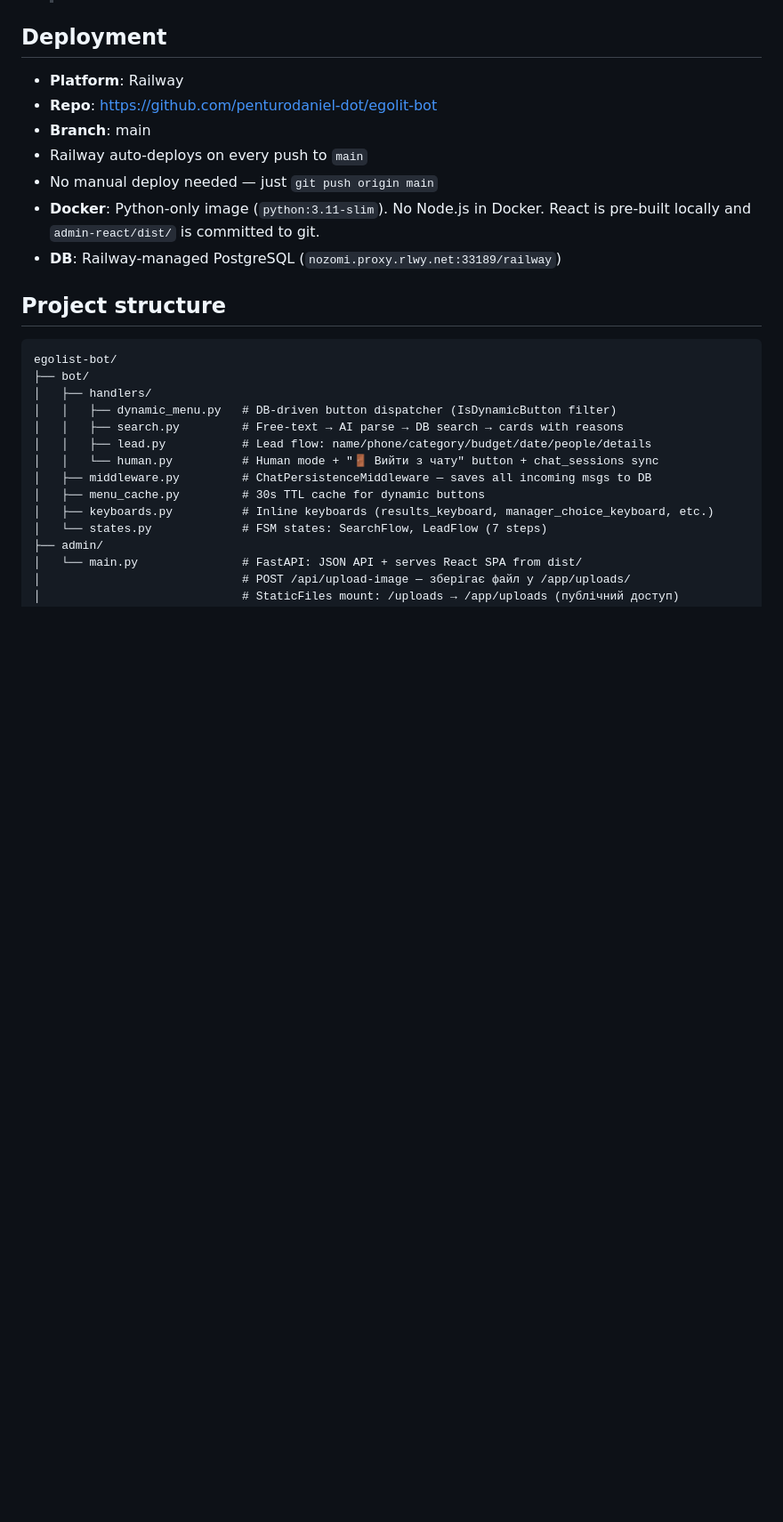
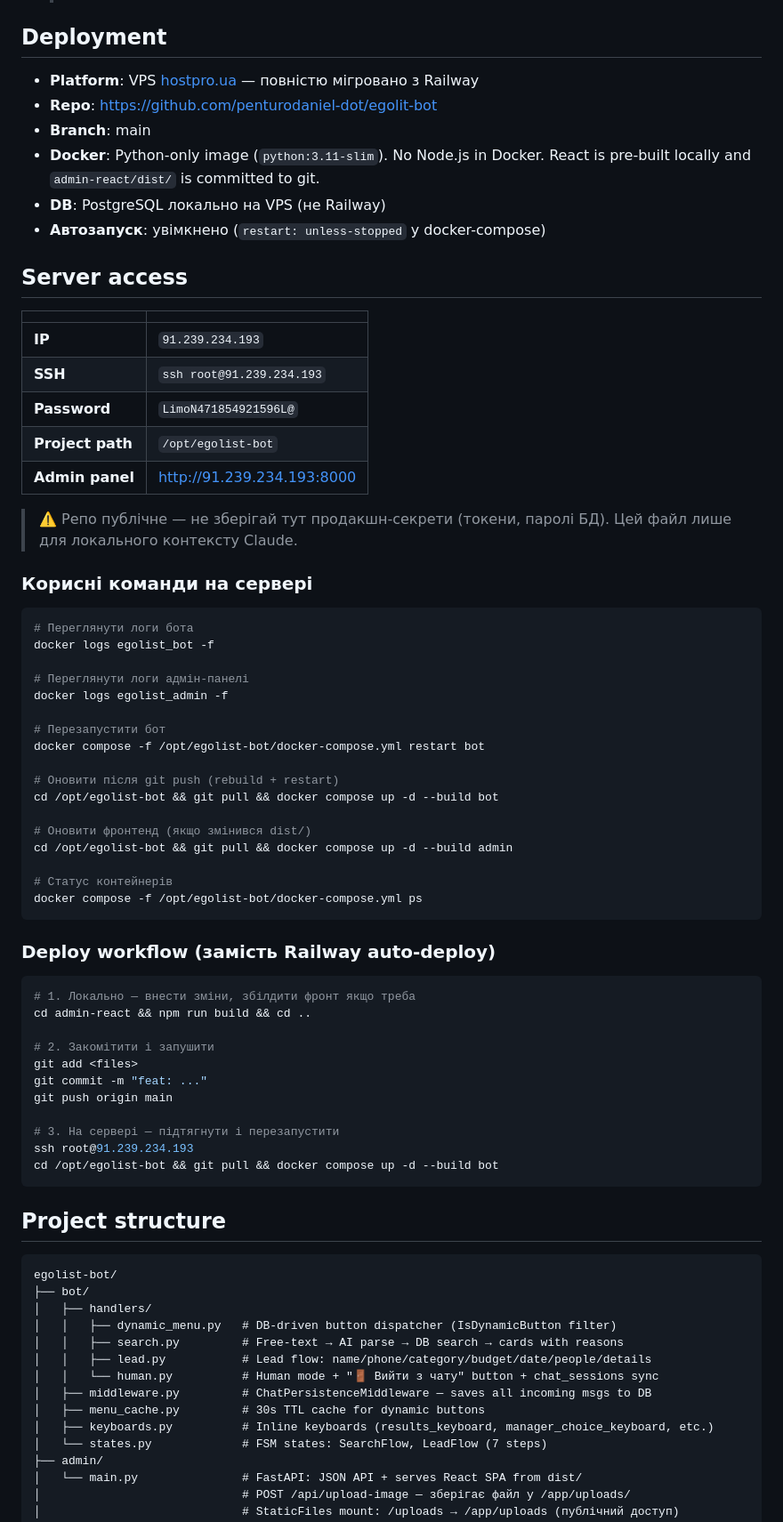
Before and after one commit to penturodaniel-dot/egolit-bot, a Markdown page: CLAUDE.md, the part around one of its changes. Shown at 89% size. Rendered like a GitHub page; blank space fills up the shorter version.

Commit message:
docs: add VPS server access, deploy workflow, remove Railway references

````diff
--- a/CLAUDE.md
+++ b/CLAUDE.md
@@ -11,14 +11,61 @@
   > Cloudinary повністю видалено. `utils/cloudinary.py` — видалено. `config.py` — cloudinary-поля прибрано.
 
 ## Deployment
-- **Platform**: Railway
+- **Platform**: VPS [hostpro.ua](https://hostpro.ua) — повністю мігровано з Railway
 - **Repo**: https://github.com/penturodaniel-dot/egolit-bot
 - **Branch**: main
-- Railway auto-deploys on every push to `main`
-- No manual deploy needed — just `git push origin main`
 - **Docker**: Python-only image (`python:3.11-slim`). No Node.js in Docker.
   React is pre-built locally and `admin-react/dist/` is committed to git.
-- **DB**: Railway-managed PostgreSQL (`nozomi.proxy.rlwy.net:33189/railway`)
+- **DB**: PostgreSQL локально на VPS (не Railway)
+- **Автозапуск**: увімкнено (`restart: unless-stopped` у docker-compose)
+
+## Server access
+| | |
+|-|-|
+| **IP** | `91.239.234.193` |
+| **SSH** | `ssh root@91.239.234.193` |
+| **Password** | `LimoN471854921596L@` |
+| **Project path** | `/opt/egolist-bot` |
+| **Admin panel** | http://91.239.234.193:8000 |
+
+> ⚠️ Репо публічне — не зберігай тут продакшн-секрети (токени, паролі БД).
+> Цей файл лише для локального контексту Claude.
+
+### Корисні команди на сервері
+```bash
+# Переглянути логи бота
+docker logs egolist_bot -f
+
+# Переглянути логи адмін-панелі
+docker logs egolist_admin -f
+
+# Перезапустити бот
+docker compose -f /opt/egolist-bot/docker-compose.yml restart bot
+
+# Оновити після git push (rebuild + restart)
+cd /opt/egolist-bot && git pull && docker compose up -d --build bot
+
+# Оновити фронтенд (якщо змінився dist/)
+cd /opt/egolist-bot && git pull && docker compose up -d --build admin
+
+# Статус контейнерів
+docker compose -f /opt/egolist-bot/docker-compose.yml ps
+```
+
+### Deploy workflow (замість Railway auto-deploy)
+```bash
+# 1. Локально — внести зміни, збілдити фронт якщо треба
+cd admin-react && npm run build && cd ..
+
+# 2. Закомітити і запушити
+git add <files>
+git commit -m "feat: ..."
+git push origin main
+
+# 3. На сервері — підтягнути і перезапустити
+ssh root@91.239.234.193
+cd /opt/egolist-bot && git pull && docker compose up -d --build bot
+```
 
 ## Project structure
 ```
````
Also changed, not shown: other parts of CLAUDE.md (+15 -3 lines).
